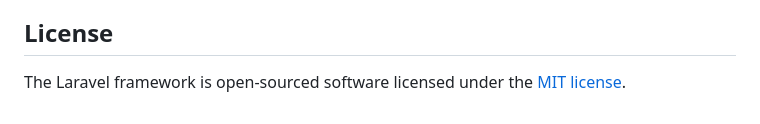
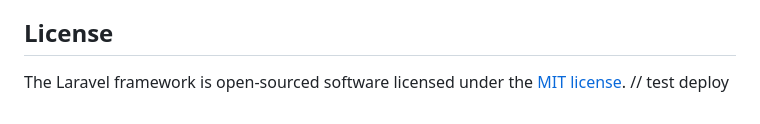
Before and after one commit to irwanbc79/repo-m2b, a Markdown page: README.md, the part around the change. GitHub-like rendering.

Commit message:
Test auto deploy

```diff
--- a/README.md
+++ b/README.md
@@ -57,3 +57,4 @@ If you discover a security vulnerability within Laravel, please send an e-mail t
 ## License
 
 The Laravel framework is open-sourced software licensed under the [MIT license](https://opensource.org/licenses/MIT).
+// test deploy
```
